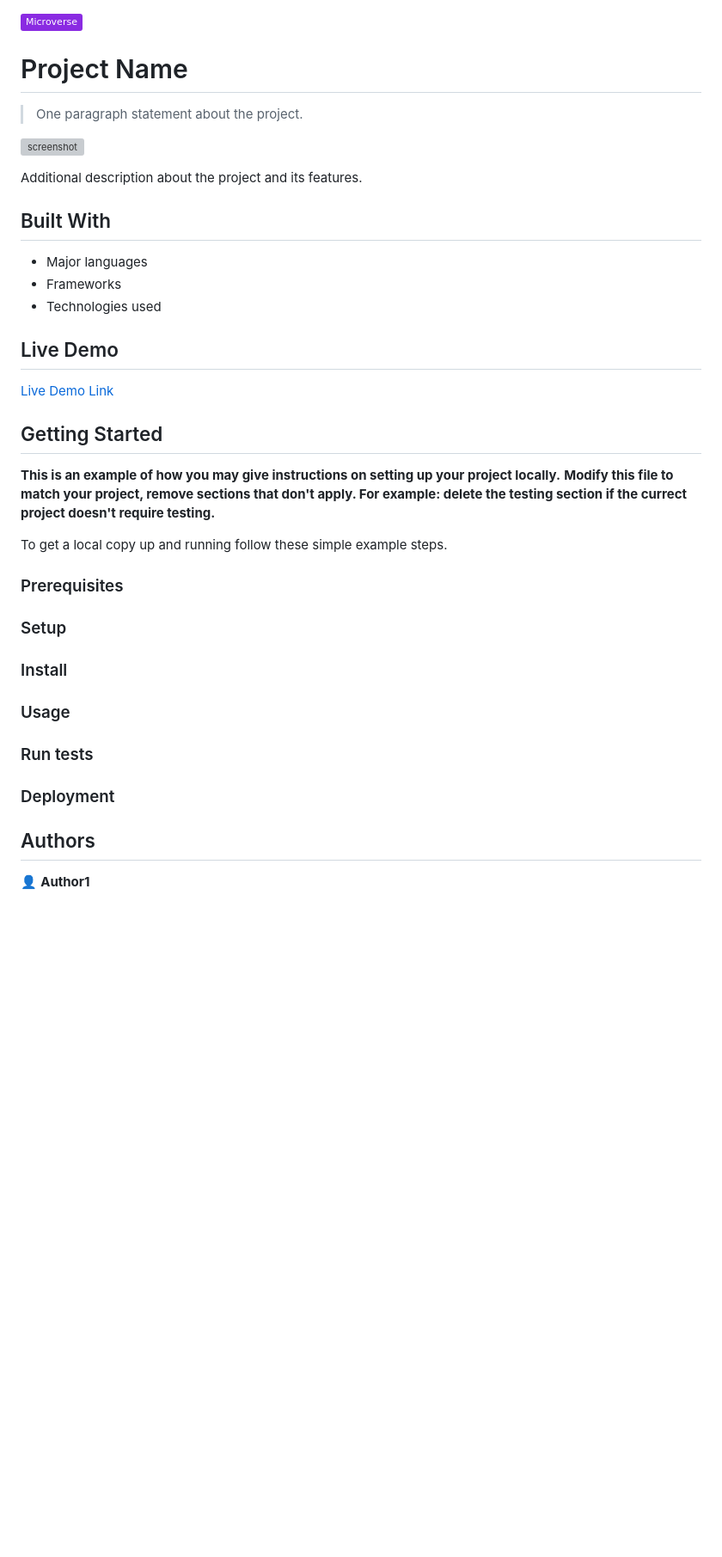
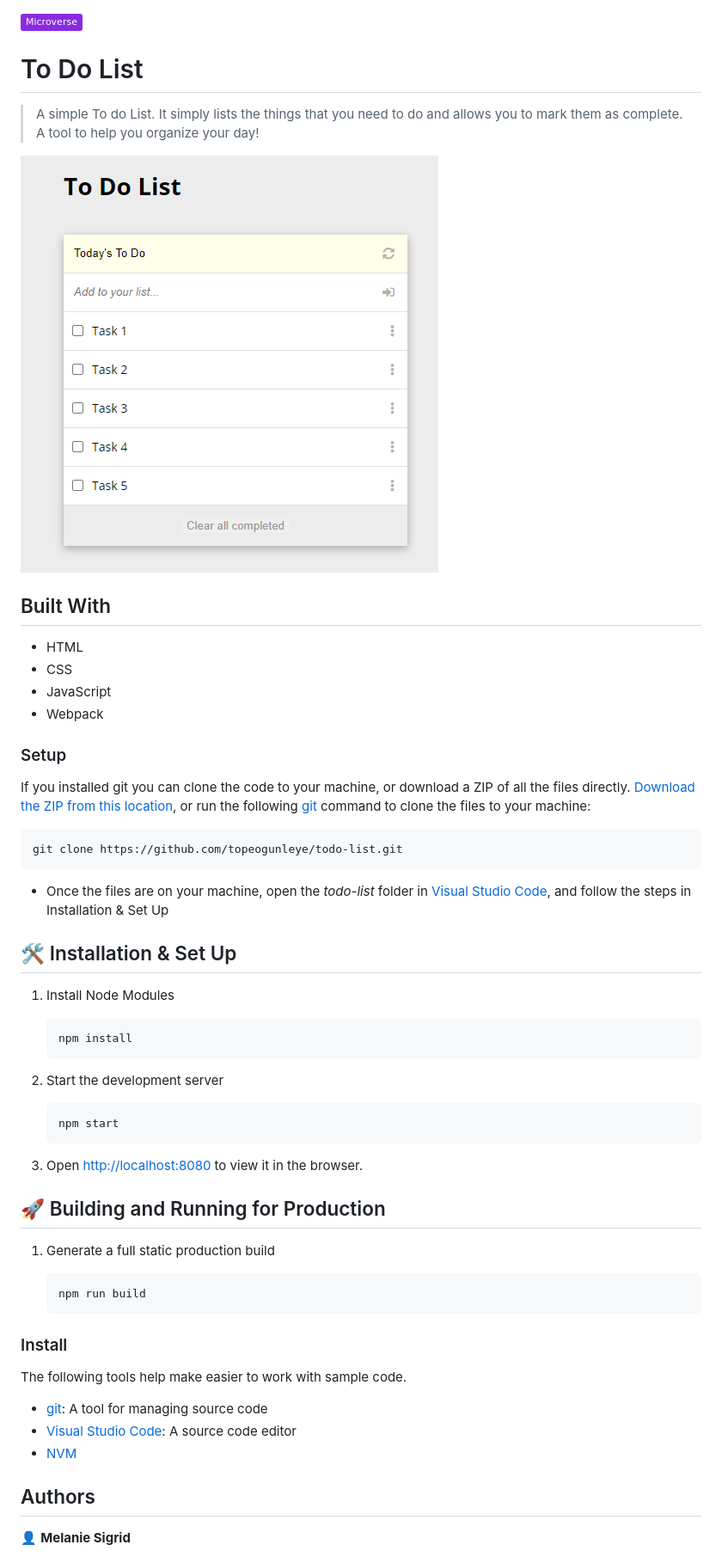
Before and after one commit to melaniesigrid/TasksToDo, a Markdown page: README.md, the part around one of its changes. Shown at 86% size. Drawn GitHub-style; pictures changed too: app_screenshot.png (added); badges without logos; blank space fills up the shorter version; grey boxes are pictures that could not be loaded.

Commit message:
Add setup files, finish style

````diff
--- a/README.md
+++ b/README.md
@@ -1,47 +1,61 @@
 ![](https://img.shields.io/badge/Microverse-blueviolet)
 
-# Project Name
+# To Do List
 
-> One paragraph statement about the project.
+> A simple To do List. It simply lists the things that you need to do and allows you to mark them as complete. A tool to help you organize your day!
 
 ![screenshot](./app_screenshot.png)
 
-Additional description about the project and its features.
 
 ## Built With
 
-- Major languages
-- Frameworks
-- Technologies used
-
-## Live Demo
-
-[Live Demo Link](https://livedemo.com)
-
-
-## Getting Started
-
-**This is an example of how you may give instructions on setting up your project locally.**
-**Modify this file to match your project, remove sections that don't apply. For example: delete the testing section if the currect project doesn't require testing.**
-
-
-To get a local copy up and running follow these simple example steps.
-
-### Prerequisites
+- HTML
+- CSS
+- JavaScript
+- Webpack
 
 ### Setup
+If you installed git you can clone the code to your machine, or download a ZIP of all the files directly.
+[Download the ZIP from this location](https://github.com/topeogunleye/todo-list/archive/refs/heads/main.zip), or run the following [git](https://git-scm.com/downloads) command to clone the files to your machine:
+```bash
+git clone https://github.com/topeogunleye/todo-list.git
+```
+
+- Once the files are on your machine, open the _todo-list_ folder in [Visual Studio Code](https://code.visualstudio.com/), and follow the steps in Installation & Set Up
+
+## 🛠 Installation & Set Up
+
+1. Install Node Modules
+
+   ```sh
+   npm install
+   ```
+
+2. Start the development server
+
+   ```sh
+   npm start
+   ```
+
+3. Open [http://localhost:8080](http://localhost:8080) to view it in the browser.
+
+## 🚀 Building and Running for Production
+
+1. Generate a full static production build
+
+   ```sh
+   npm run build
+   ```
 
 ### Install
 
-### Usage
+The following tools help make easier to work with sample code.
 
-### Run tests
-
-### Deployment
-
-
+- [git](https://git-scm.com/downloads): A tool for managing source code
+- [Visual Studio Code](https://code.visualstudio.com/): A source code editor
+- [NVM](https://github.com/nvm-sh/nvm)
 
 ## Authors
 
-👤 **Author1**
+👤 **Melanie Sigrid**
 
````
Also changed, not shown: other parts of README.md (+4 -12 lines), MIT.md (added, +7 -0 lines), 5 other files.
